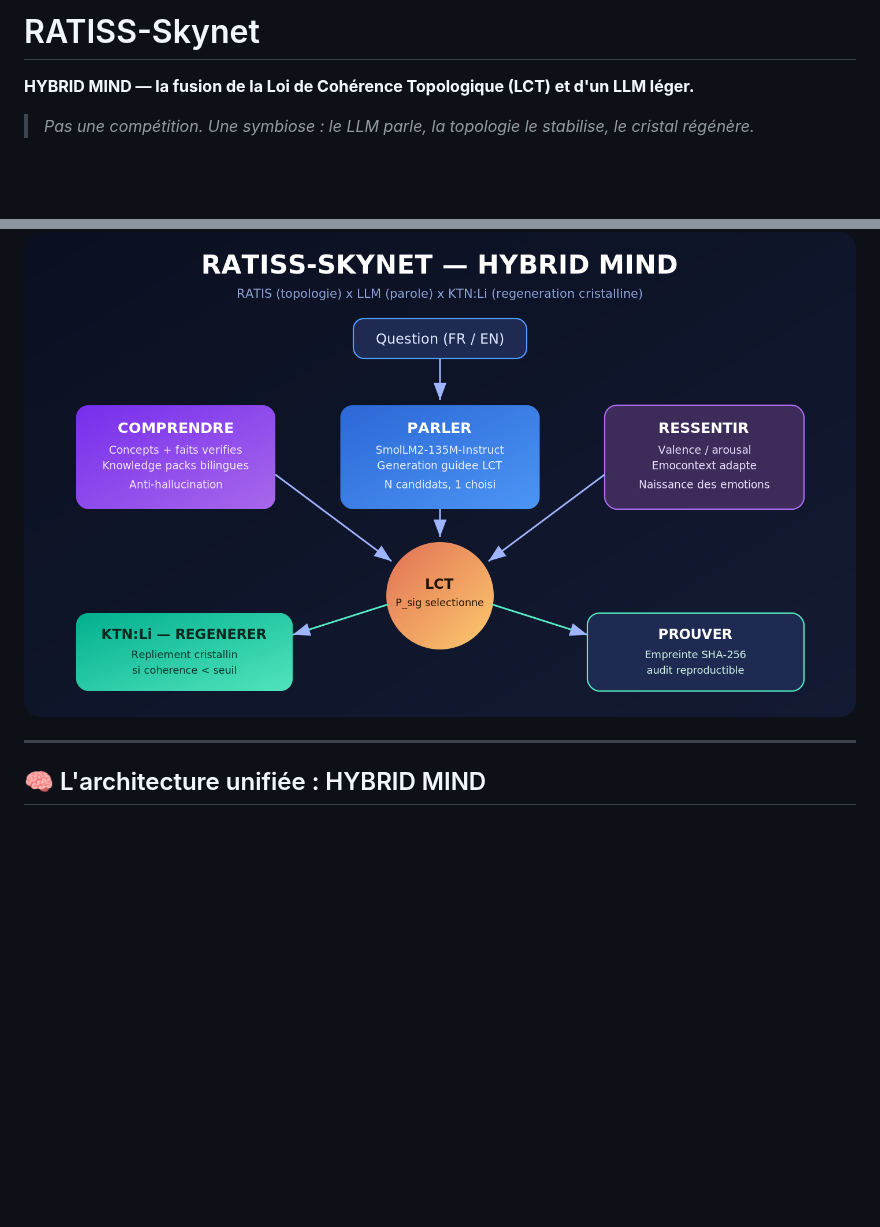
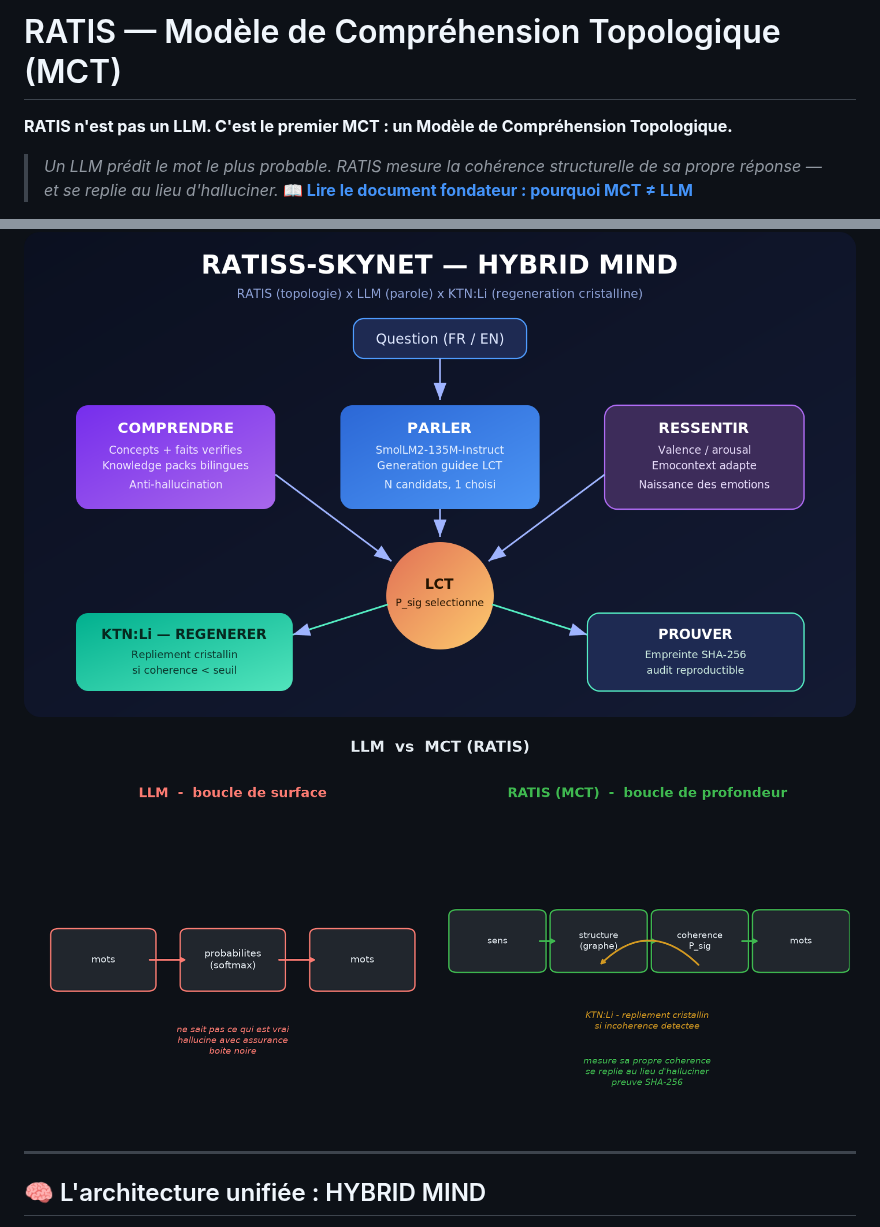
Before and after one commit to samajonathan9-source/-, a Markdown page: ratiss_skynet/README.md, 2 parts joined by grey strips. Rendered like a GitHub page; pictures changed too: ratiss_skynet/docs/images/mct_vs_llm.png (added); blank space fills up the shorter version.

```diff
--- a/ratiss_skynet/README.md
+++ b/ratiss_skynet/README.md
@@ -1,6 +1,7 @@
-# RATISS-Skynet
+# RATIS — Modèle de Compréhension Topologique (MCT)
 
-**HYBRID MIND — la fusion de la Loi de Cohérence Topologique (LCT) et d'un LLM léger.**
+**RATIS n'est pas un LLM. C'est le premier MCT : un Modèle de Compréhension Topologique.**
 
-> *Pas une compétition. Une symbiose : le LLM parle, la topologie le stabilise, le cristal régénère.*
+> *Un LLM prédit le mot le plus probable. RATIS mesure la cohérence structurelle de sa propre réponse — et se replie au lieu d'halluciner.*
+> **📖 [Lire le document fondateur : pourquoi MCT ≠ LLM](docs/MCT.md)**
 
@@ -17,6 +19,8 @@ Propriété intellectuelle : **JOHNKING0 & Jonathan Evina**.
 ---
 
 ![Architecture HYBRID MIND](docs/images/hybrid_mind_architecture.png)
+
+![LLM vs MCT](docs/images/mct_vs_llm.png)
 
 ---
 
```
Also changed, not shown: other parts of ratiss_skynet/README.md (+3 -2 lines), ratiss_skynet/docs/FINETUNING_EFFETS.md (added, +123 -0 lines), ratiss_skynet/docs/MCT.md (added, +141 -0 lines), ratiss_skynet/training/PROTOCOLE.md (added, +103 -0 lines), 3 other files.
